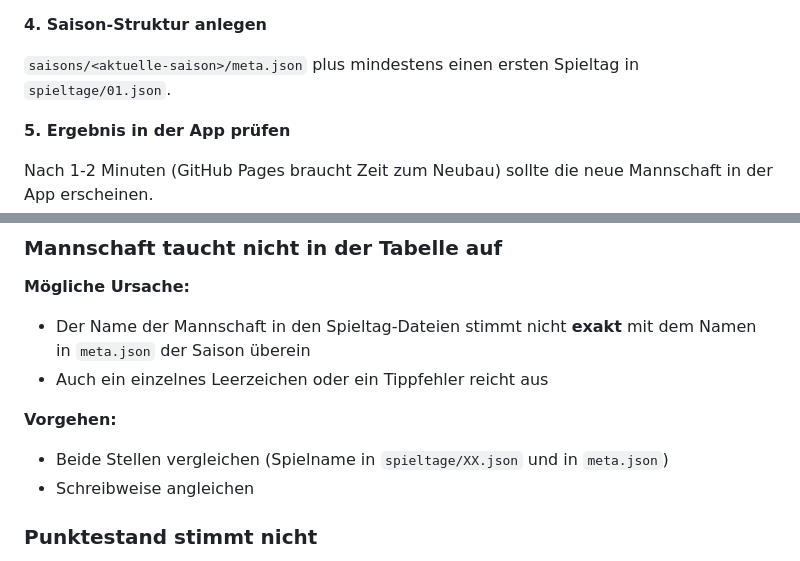
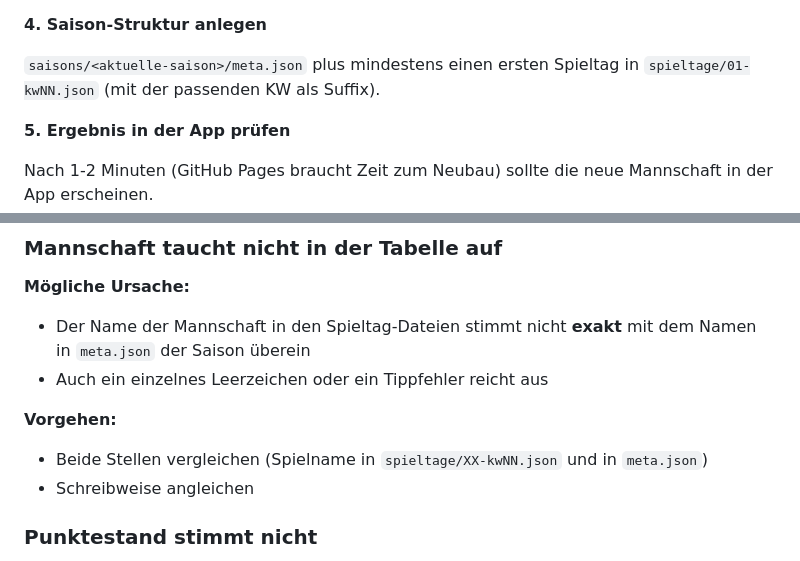
Before and after one commit to FaabNatiC/tus-esingen-handball-app, a Markdown page: data/README.md, 2 parts joined by grey strips. Rendered like a GitHub page.

```diff
--- a/data/README.md
+++ b/data/README.md
@@ -1507,7 +1521,7 @@ In den neuen Ordner mindestens diese Dateien:
 
 **4. Saison-Struktur anlegen**
 
-`saisons/<aktuelle-saison>/meta.json` plus mindestens einen ersten Spieltag in `spieltage/01.json`.
+`saisons/<aktuelle-saison>/meta.json` plus mindestens einen ersten Spieltag in `spieltage/01-kwNN.json` (mit der passenden KW als Suffix).
 
 **5. Ergebnis in der App prüfen**
 
@@ -1872,7 +1886,7 @@ Wenn es Fehler gibt, zeigt die Seite genau die Zeile an, in der etwas nicht stim
 - Auch ein einzelnes Leerzeichen oder ein Tippfehler reicht aus
 
 **Vorgehen:**
-- Beide Stellen vergleichen (Spielname in `spieltage/XX.json` und in `meta.json`)
+- Beide Stellen vergleichen (Spielname in `spieltage/XX-kwNN.json` und in `meta.json`)
 - Schreibweise angleichen
 
 ### Punktestand stimmt nicht
```
Also changed, not shown: other parts of data/README.md (+39 -25 lines).
